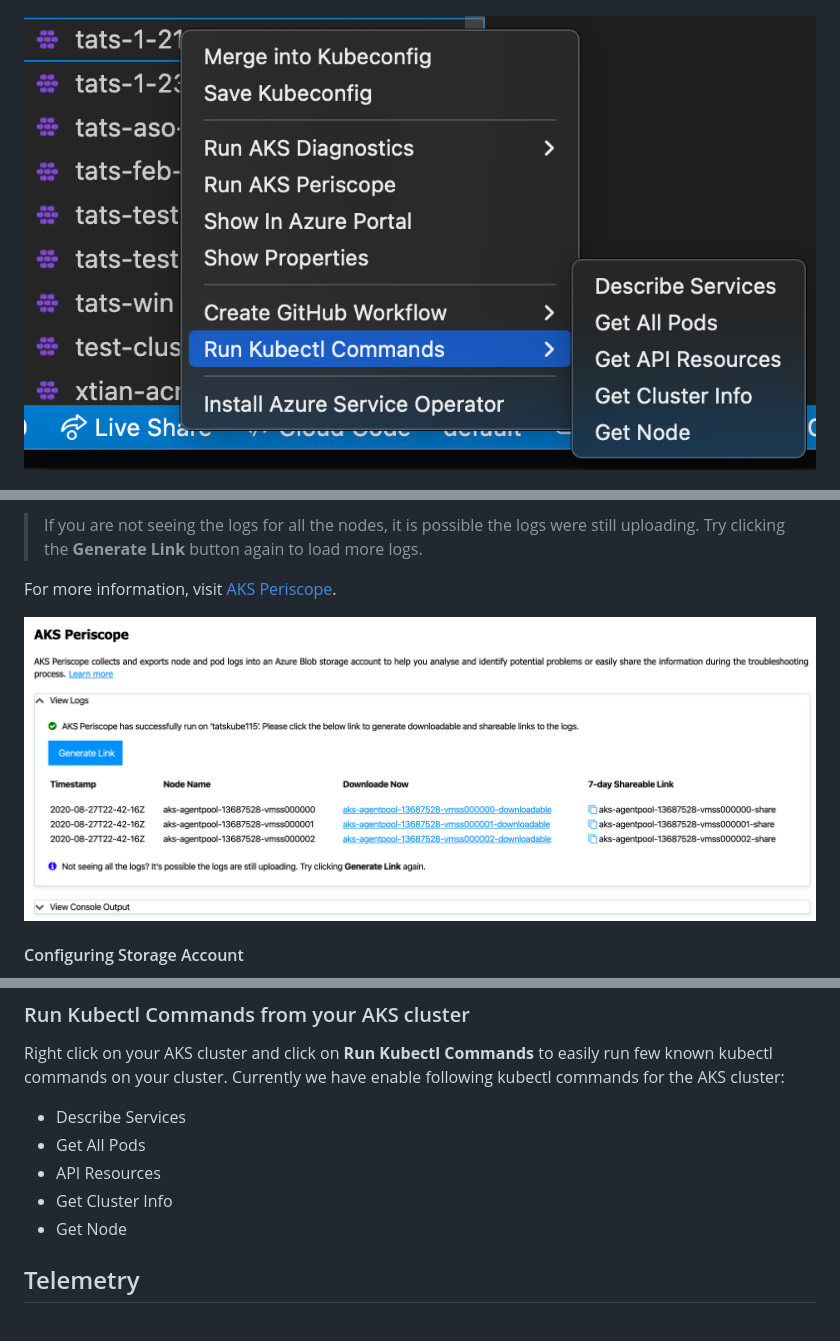
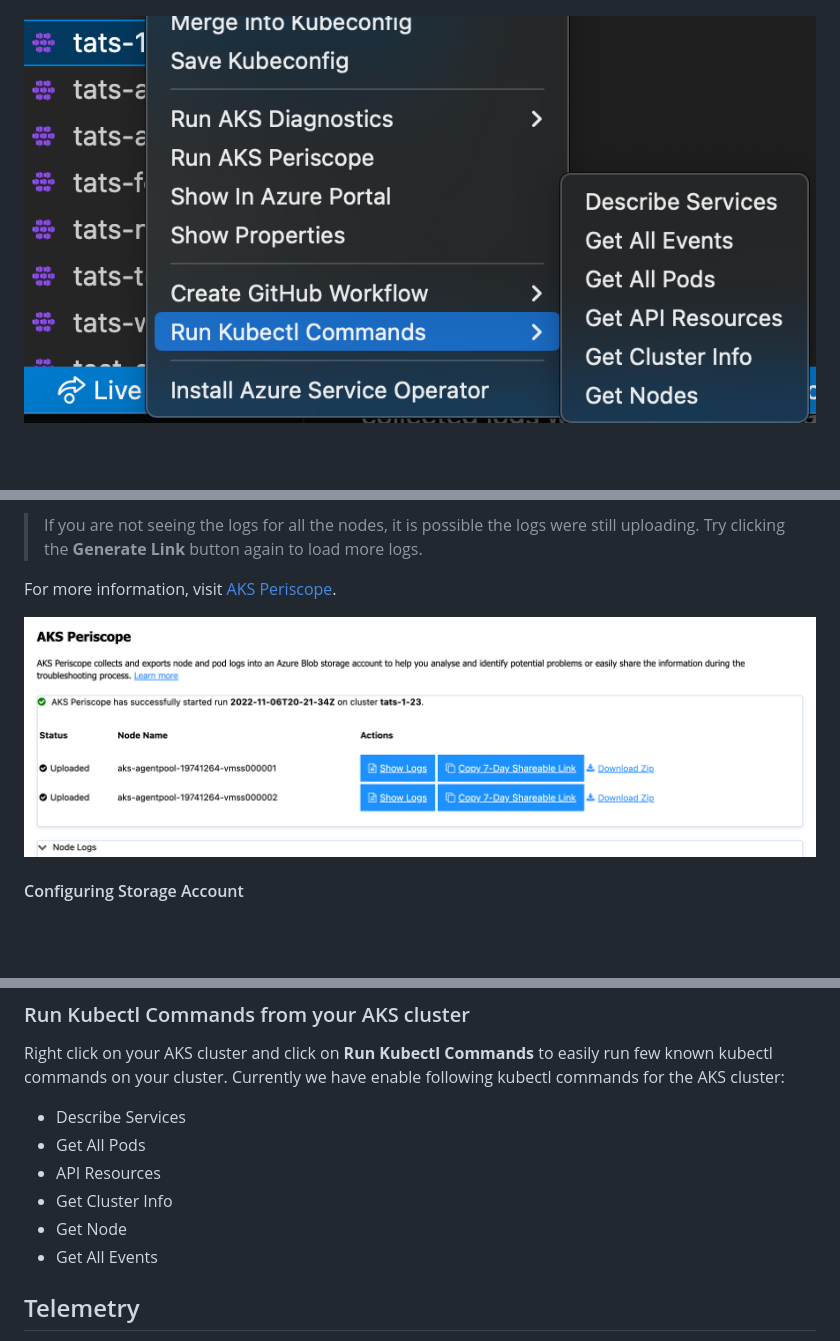
Before and after one commit to Azure/vscode-aks-tools, a Markdown page: README.md, 3 parts joined by grey strips. Drawn GitHub-style; pictures changed too: resources/aks-periscope-webview.png, resources/right-click-menu-kubectl.png; blank space fills up the shorter version.

```diff
--- a/README.md
+++ b/README.md
@@ -141,6 +141,7 @@ Right click on your AKS cluster and click on **Run Kubectl Commands** to easily
 - API Resources
 - Get Cluster Info
 - Get Node
+- Get All Events
 
 ## Telemetry
 
```
Also changed, not shown: CHANGELOG.md (+9 -0 lines), 2 other files.
